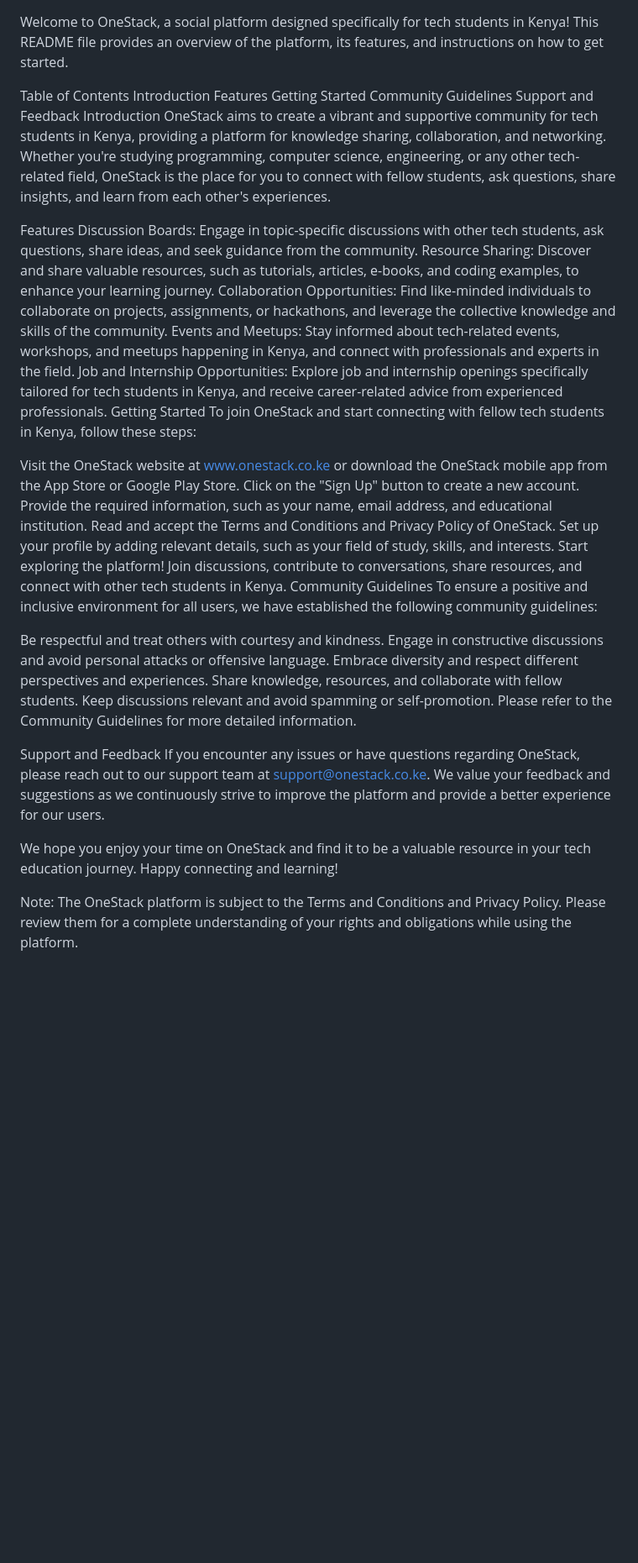
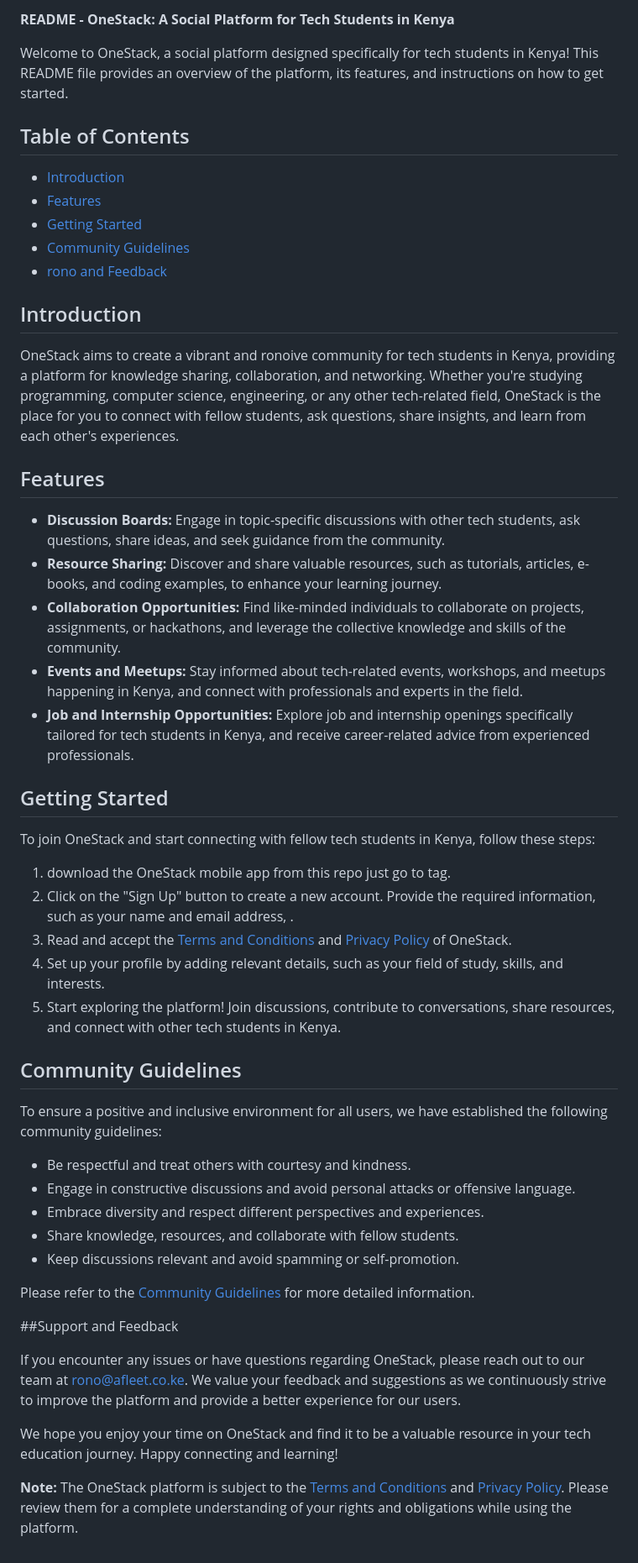
Before and after one commit to Rono0365/OneStack, a Markdown page: README.md, the part around the change. Shown: that part at 84% size. Rendered like a GitHub page; blank space fills up the shorter version.

Commit message:
Update README.md
Signed-off-by: Rono <63807776+Rono0365@users.noreply.github.com>

```diff
--- a/README.md
+++ b/README.md
@@ -1,41 +1,53 @@
+**README - OneStack: A Social Platform for Tech Students in Kenya**
+
 Welcome to OneStack, a social platform designed specifically for tech students in Kenya! This README file provides an overview of the platform, its features, and instructions on how to get started.
 
-Table of Contents
-Introduction
-Features
-Getting Started
-Community Guidelines
-Support and Feedback
-Introduction
-OneStack aims to create a vibrant and supportive community for tech students in Kenya, providing a platform for knowledge sharing, collaboration, and networking. Whether you're studying programming, computer science, engineering, or any other tech-related field, OneStack is the place for you to connect with fellow students, ask questions, share insights, and learn from each other's experiences.
+## Table of Contents
 
-Features
-Discussion Boards: Engage in topic-specific discussions with other tech students, ask questions, share ideas, and seek guidance from the community.
-Resource Sharing: Discover and share valuable resources, such as tutorials, articles, e-books, and coding examples, to enhance your learning journey.
-Collaboration Opportunities: Find like-minded individuals to collaborate on projects, assignments, or hackathons, and leverage the collective knowledge and skills of the community.
-Events and Meetups: Stay informed about tech-related events, workshops, and meetups happening in Kenya, and connect with professionals and experts in the field.
-Job and Internship Opportunities: Explore job and internship openings specifically tailored for tech students in Kenya, and receive career-related advice from experienced professionals.
-Getting Started
+- [Introduction](#introduction)
+- [Features](#features)
+- [Getting Started](#getting-started)
+- [Community Guidelines](#community-guidelines)
+- [rono and Feedback](#rono-and-feedback)
+
+## Introduction
+
+OneStack aims to create a vibrant and ronoive community for tech students in Kenya, providing a platform for knowledge sharing, collaboration, and networking. Whether you're studying programming, computer science, engineering, or any other tech-related field, OneStack is the place for you to connect with fellow students, ask questions, share insights, and learn from each other's experiences.
+
+## Features
+
+- **Discussion Boards:** Engage in topic-specific discussions with other tech students, ask questions, share ideas, and seek guidance from the community.
+- **Resource Sharing:** Discover and share valuable resources, such as tutorials, articles, e-books, and coding examples, to enhance your learning journey.
+- **Collaboration Opportunities:** Find like-minded individuals to collaborate on projects, assignments, or hackathons, and leverage the collective knowledge and skills of the community.
+- **Events and Meetups:** Stay informed about tech-related events, workshops, and meetups happening in Kenya, and connect with professionals and experts in the field.
+- **Job and Internship Opportunities:** Explore job and internship openings specifically tailored for tech students in Kenya, and receive career-related advice from experienced professionals.
+
+## Getting Started
+
 To join OneStack and start connecting with fellow tech students in Kenya, follow these steps:
 
-Visit the OneStack website at www.onestack.co.ke or download the OneStack mobile app from the App Store or Google Play Store.
-Click on the "Sign Up" button to create a new account. Provide the required information, such as your name, email address, and educational institution.
-Read and accept the Terms and Conditions and Privacy Policy of OneStack.
-Set up your profile by adding relevant details, such as your field of study, skills, and interests.
-Start exploring the platform! Join discussions, contribute to conversations, share resources, and connect with other tech students in Kenya.
-Community Guidelines
+1. download the OneStack mobile app from this repo just go to tag.
+2. Click on the "Sign Up" button to create a new account. Provide the required information, such as your name and email address, .
+3. Read and accept the [Terms and Conditions](terms-and-conditions.md) and [Privacy Policy](privacy-policy.md) of OneStack.
+4. Set up your profile by adding relevant details, such as your field of study, skills, and interests.
+5. Start exploring the platform! Join discussions, contribute to conversations, share resources, and connect with other tech students in Kenya.
+
+## Community Guidelines
+
 To ensure a positive and inclusive environment for all users, we have established the following community guidelines:
 
-Be respectful and treat others with courtesy and kindness.
-Engage in constructive discussions and avoid personal attacks or offensive language.
-Embrace diversity and respect different perspectives and experiences.
-Share knowledge, resources, and collaborate with fellow students.
-Keep discussions relevant and avoid spamming or self-promotion.
-Please refer to the Community Guidelines for more detailed information.
+- Be respectful and treat others with courtesy and kindness.
+- Engage in constructive discussions and avoid personal attacks or offensive language.
+- Embrace diversity and respect different perspectives and experiences.
+- Share knowledge, resources, and collaborate with fellow students.
+- Keep discussions relevant and avoid spamming or self-promotion.
 
-Support and Feedback
-If you encounter any issues or have questions regarding OneStack, please reach out to our support team at support@onestack.co.ke. We value your feedback and suggestions as we continuously strive to improve the platform and provide a better experience for our users.
+Please refer to the [Community Guidelines](community-guidelines.md) for more detailed information.
+
+##Support and Feedback
+
+If you encounter any issues or have questions regarding OneStack, please reach out to our team at [rono@afleet.co.ke](mailto:rono@afleet.co.ke). We value your feedback and suggestions as we continuously strive to improve the platform and provide a better experience for our users.
 
 We hope you enjoy your time on OneStack and find it to be a valuable resource in your tech education journey. Happy connecting and learning!
 
-Note: The OneStack platform is subject to the Terms and Conditions and Privacy Policy. Please review them for a complete understanding of your rights and obligations while using the platform.
+**Note:** The OneStack platform is subject to the [Terms and Conditions](terms-and-conditions.md) and [Privacy Policy](privacy-policy.md). Please review them for a complete understanding of your rights and obligations while using the platform.
```
